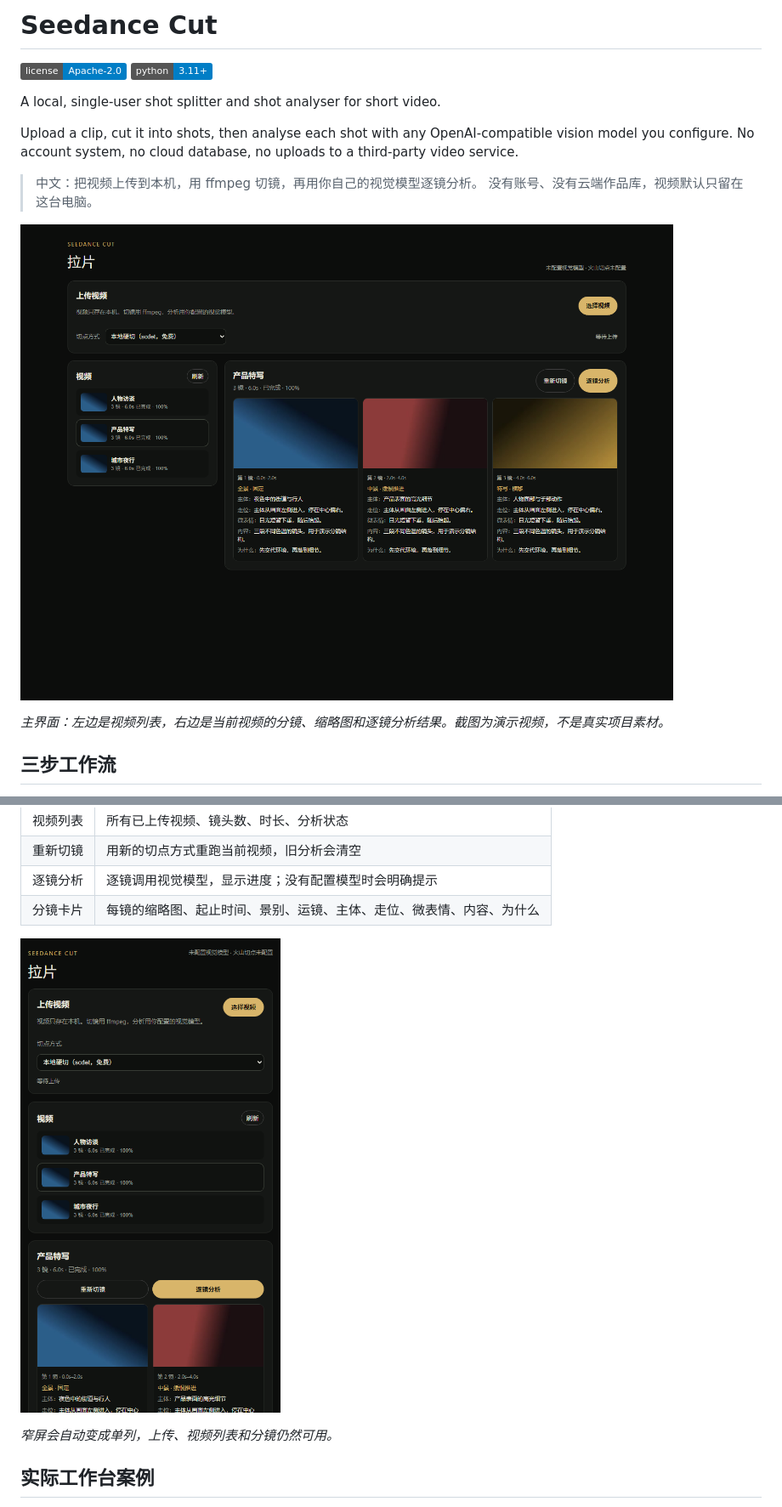
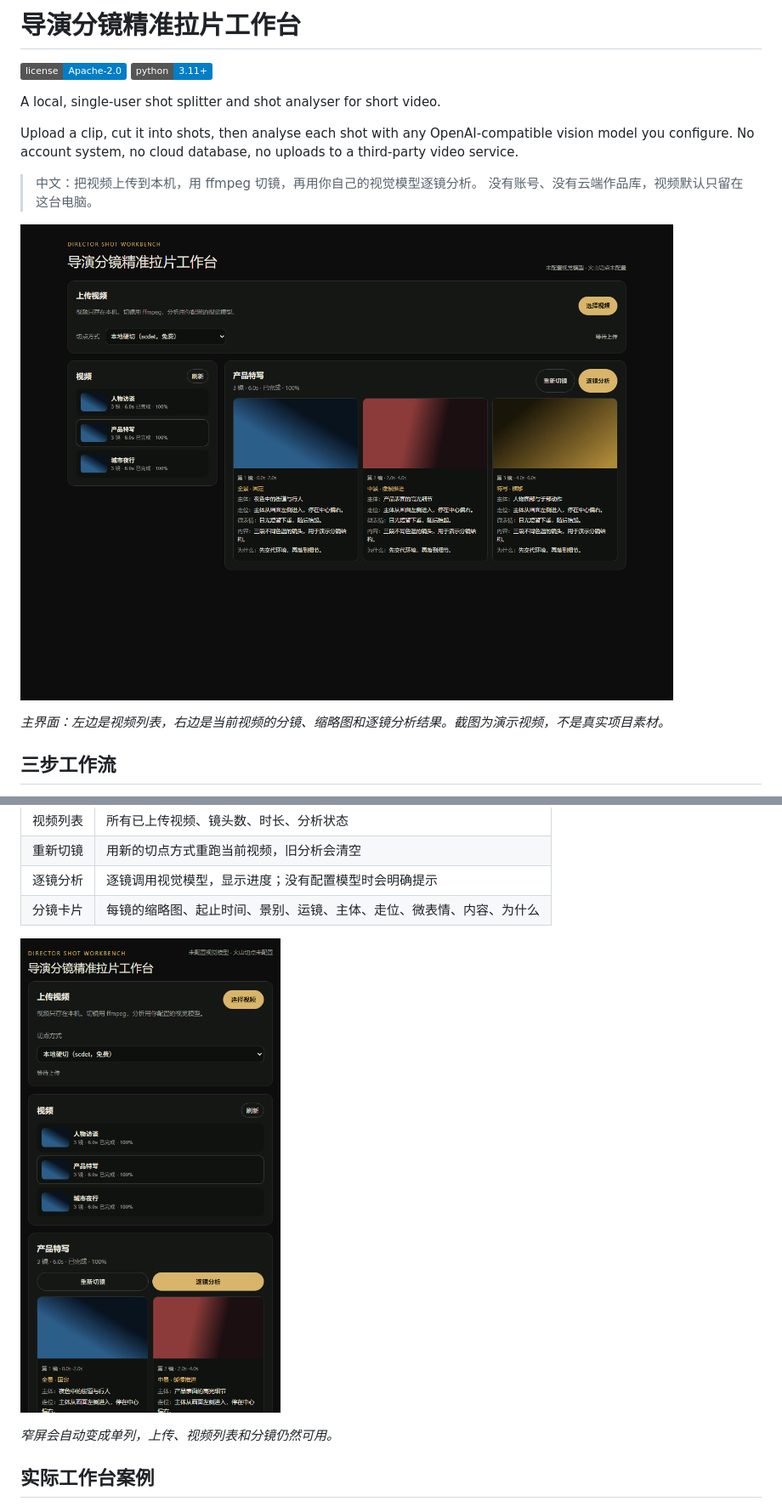
Before and after one commit to jinminli092-netizen/director-shot-workbench, a Markdown page: README.md, 2 parts joined by grey strips. Shown at 85% size. GitHub-like rendering; pictures changed too: docs/screenshots/mobile.png, docs/screenshots/overview.png; badges without logos.

Commit message:
feat: rename to 导演分镜精准拉片工作台

```diff
--- a/README.md
+++ b/README.md
@@ -1,4 +1,4 @@
-# Seedance Cut
+# 导演分镜精准拉片工作台
 
 ![License: Apache-2.0](https://img.shields.io/badge/license-Apache--2.0-blue.svg)
 ![Python](https://img.shields.io/badge/python-3.11%2B-informational)
```
Also changed, not shown: other parts of README.md (+1 -1 lines), 6 other files.
